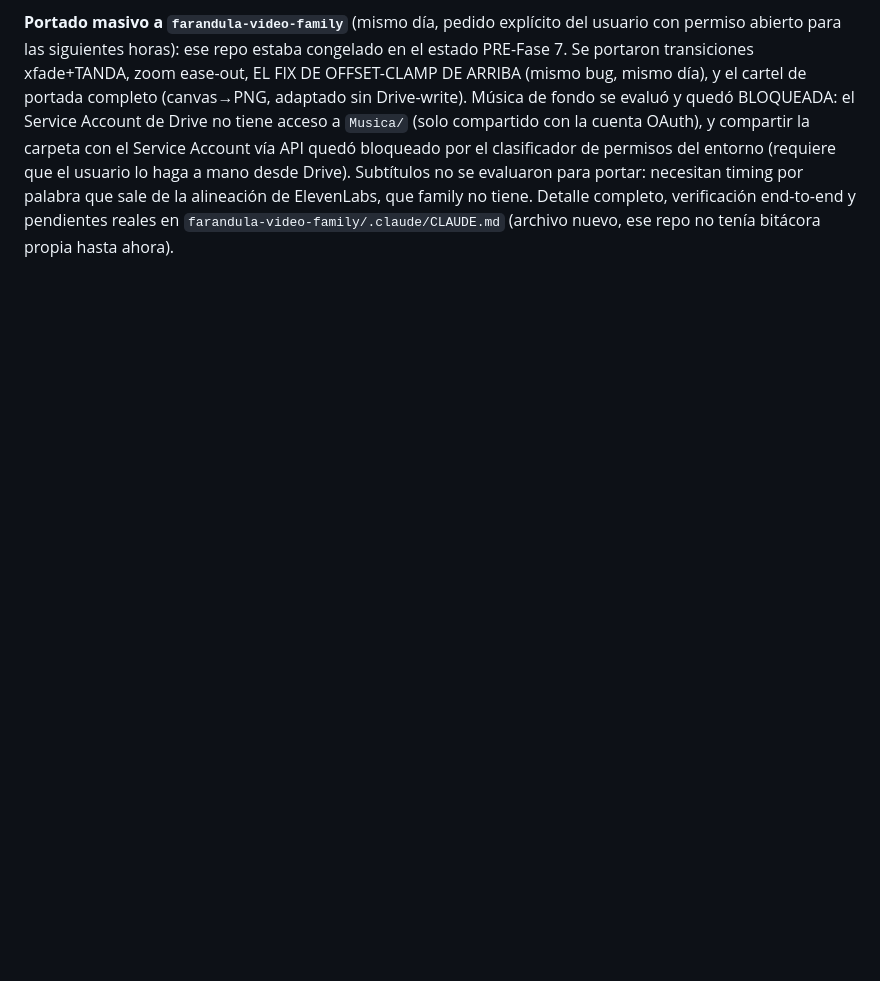
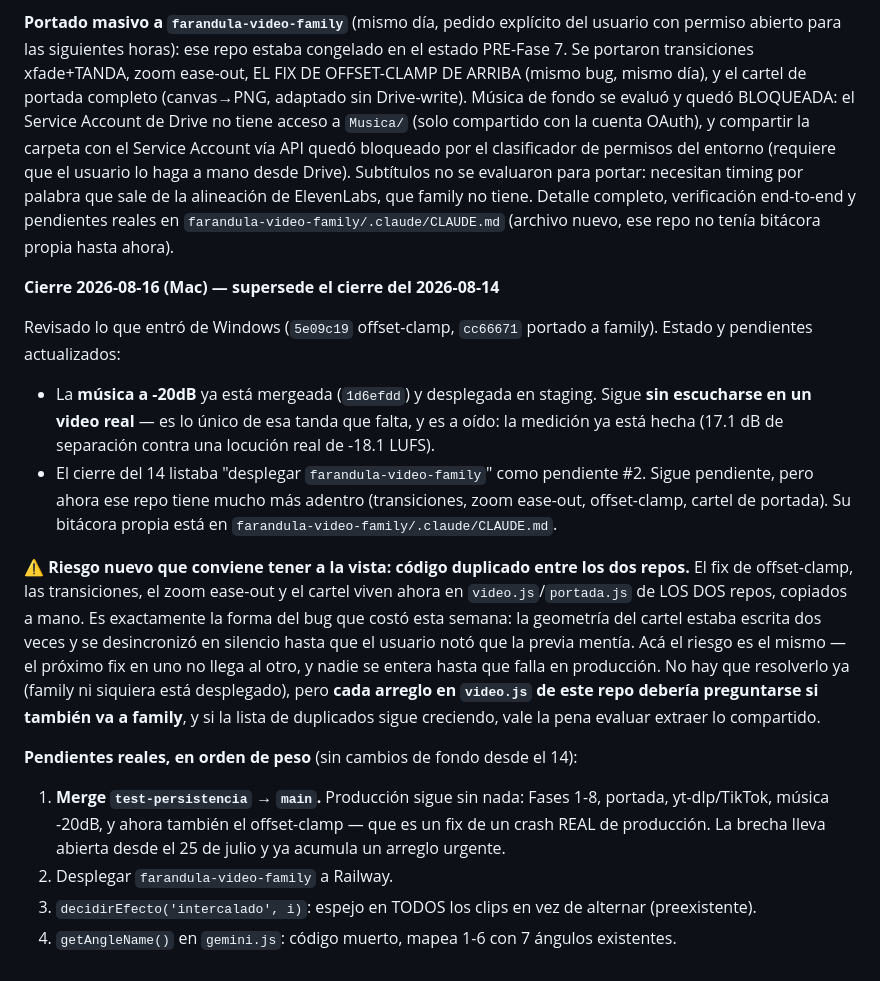
Before and after one commit to jorucarbus/farandula-video-generator, a Markdown page: .claude/CLAUDE.md, the part around the change. Drawn GitHub-style; blank space fills up the shorter version.

Commit message:
Bitacora: cierre 2026-08-16, pendientes al dia + riesgo de duplicacion entre repos
Co-Authored-By: Claude Sonnet 5 <noreply@anthropic.com>

```diff
--- a/.claude/CLAUDE.md
+++ b/.claude/CLAUDE.md
@@ -1086,3 +1086,33 @@ desde Drive). Subtítulos no se evaluaron para portar: necesitan timing por pala
 alineación de ElevenLabs, que family no tiene. Detalle completo, verificación end-to-end y
 pendientes reales en `farandula-video-family/.claude/CLAUDE.md` (archivo nuevo, ese repo no tenía
 bitácora propia hasta ahora).
+
+**Cierre 2026-08-16 (Mac) — supersede el cierre del 2026-08-14**
+
+Revisado lo que entró de Windows (`5e09c19` offset-clamp, `cc66671` portado a family). Estado y
+pendientes actualizados:
+
+- La **música a -20dB** ya está mergeada (`1d6efdd`) y desplegada en staging. Sigue **sin
+  escucharse en un video real** — es lo único de esa tanda que falta, y es a oído: la medición
+  ya está hecha (17.1 dB de separación contra una locución real de -18.1 LUFS).
+- El cierre del 14 listaba "desplegar `farandula-video-family`" como pendiente #2. Sigue
+  pendiente, pero ahora ese repo tiene mucho más adentro (transiciones, zoom ease-out,
+  offset-clamp, cartel de portada). Su bitácora propia está en
+  `farandula-video-family/.claude/CLAUDE.md`.
+
+⚠️ **Riesgo nuevo que conviene tener a la vista: código duplicado entre los dos repos.** El fix de
+offset-clamp, las transiciones, el zoom ease-out y el cartel viven ahora en `video.js`/`portada.js`
+de LOS DOS repos, copiados a mano. Es exactamente la forma del bug que costó esta semana: la
+geometría del cartel estaba escrita dos veces y se desincronizó en silencio hasta que el usuario
+notó que la previa mentía. Acá el riesgo es el mismo — el próximo fix en uno no llega al otro, y
+nadie se entera hasta que falla en producción. No hay que resolverlo ya (family ni siquiera está
+desplegado), pero **cada arreglo en `video.js` de este repo debería preguntarse si también va a
+family**, y si la lista de duplicados sigue creciendo, vale la pena evaluar extraer lo compartido.
+
+**Pendientes reales, en orden de peso** (sin cambios de fondo desde el 14):
+1. **Merge `test-persistencia` → `main`.** Producción sigue sin nada: Fases 1-8, portada,
+   yt-dlp/TikTok, música -20dB, y ahora también el offset-clamp — que es un fix de un crash REAL
+   de producción. La brecha lleva abierta desde el 25 de julio y ya acumula un arreglo urgente.
+2. Desplegar `farandula-video-family` a Railway.
+3. `decidirEfecto('intercalado', i)`: espejo en TODOS los clips en vez de alternar (preexistente).
+4. `getAngleName()` en `gemini.js`: código muerto, mapea 1-6 con 7 ángulos existentes.
```
